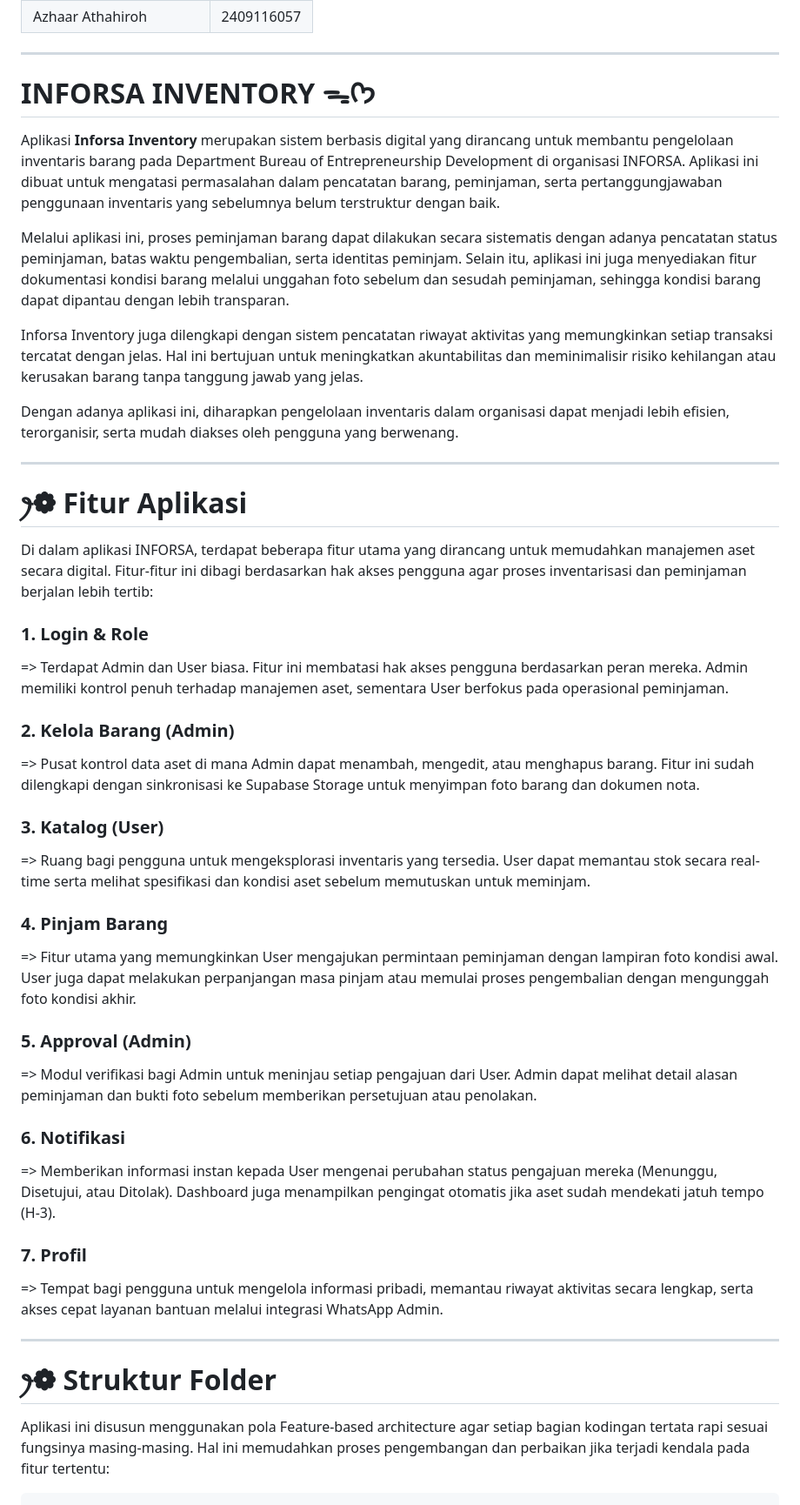
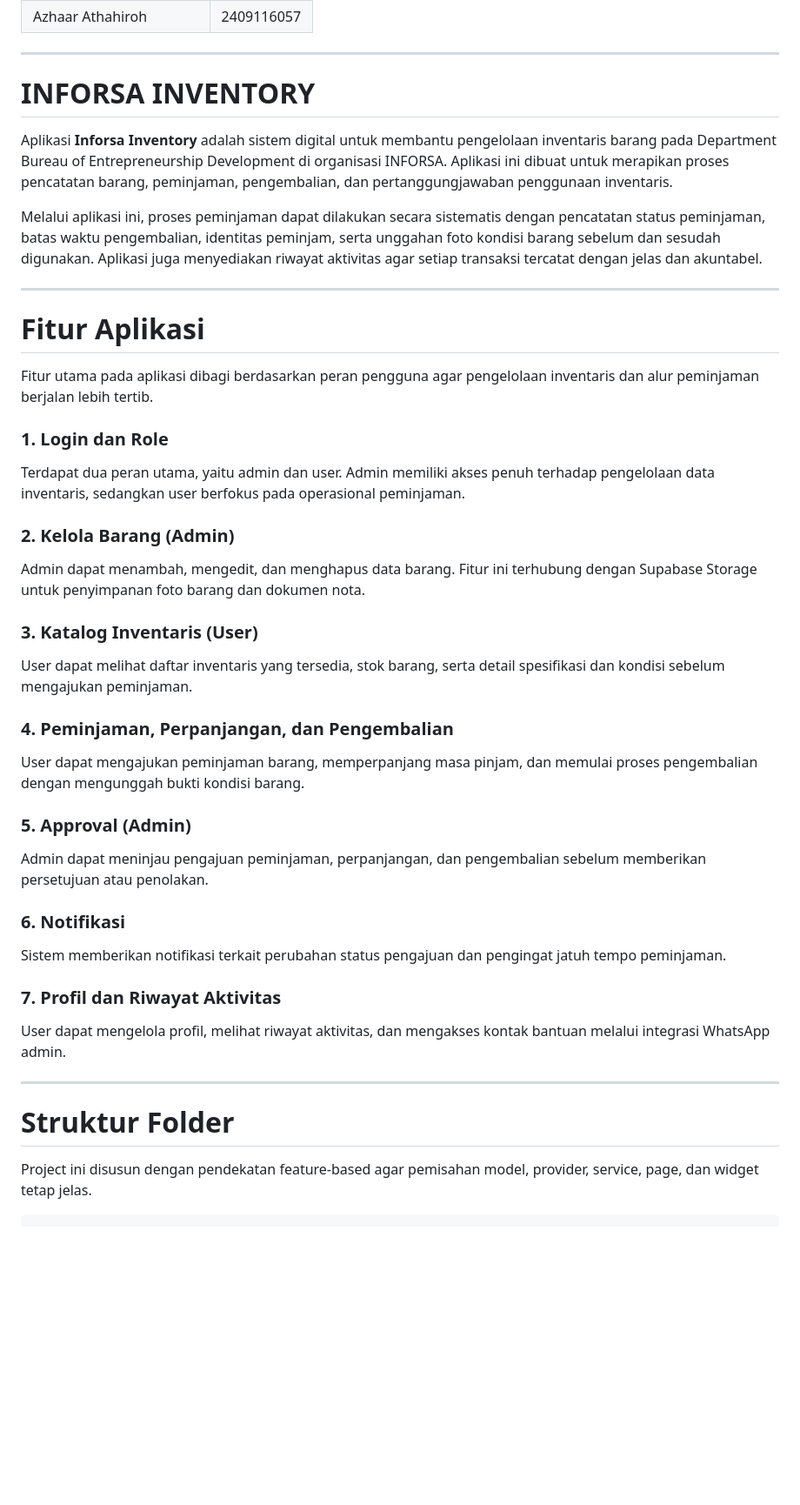
Before and after one commit to NadilaPutri11/PA-PAB_INFORSA_INVENTORY, a Markdown page: README.md, the part around one of its changes. Shown at 87% size. Drawn GitHub-style; blank space fills up the shorter version.

````diff
--- a/README.md
+++ b/README.md
@@ -11,55 +11,51 @@
 
 ---
 
-# INFORSA INVENTORY ᯓᡣ𐭩
+# INFORSA INVENTORY
 
-Aplikasi **Inforsa Inventory** merupakan sistem berbasis digital yang dirancang untuk membantu pengelolaan inventaris barang pada Department Bureau of Entrepreneurship Development di organisasi INFORSA. Aplikasi ini dibuat untuk mengatasi permasalahan dalam pencatatan barang, peminjaman, serta pertanggungjawaban penggunaan inventaris yang sebelumnya belum terstruktur dengan baik.
+Aplikasi **Inforsa Inventory** adalah sistem digital untuk membantu pengelolaan inventaris barang pada Department Bureau of Entrepreneurship Development di organisasi INFORSA. Aplikasi ini dibuat untuk merapikan proses pencatatan barang, peminjaman, pengembalian, dan pertanggungjawaban penggunaan inventaris.
 
-Melalui aplikasi ini, proses peminjaman barang dapat dilakukan secara sistematis dengan adanya pencatatan status peminjaman, batas waktu pengembalian, serta identitas peminjam. Selain itu, aplikasi ini juga menyediakan fitur dokumentasi kondisi barang melalui unggahan foto sebelum dan sesudah peminjaman, sehingga kondisi barang dapat dipantau dengan lebih transparan.
-
-Inforsa Inventory juga dilengkapi dengan sistem pencatatan riwayat aktivitas yang memungkinkan setiap transaksi tercatat dengan jelas. Hal ini bertujuan untuk meningkatkan akuntabilitas dan meminimalisir risiko kehilangan atau kerusakan barang tanpa tanggung jawab yang jelas.
-
-Dengan adanya aplikasi ini, diharapkan pengelolaan inventaris dalam organisasi dapat menjadi lebih efisien, terorganisir, serta mudah diakses oleh pengguna yang berwenang.
+Melalui aplikasi ini, proses peminjaman dapat dilakukan secara sistematis dengan pencatatan status peminjaman, batas waktu pengembalian, identitas peminjam, serta unggahan foto kondisi barang sebelum dan sesudah digunakan. Aplikasi juga menyediakan riwayat aktivitas agar setiap transaksi tercatat dengan jelas dan akuntabel.
 
 ---
 
-# ꫂ❁ Fitur Aplikasi
+# Fitur Aplikasi
 
-Di dalam aplikasi INFORSA, terdapat beberapa fitur utama yang dirancang untuk memudahkan manajemen aset secara digital. Fitur-fitur ini dibagi berdasarkan hak akses pengguna agar proses inventarisasi dan peminjaman berjalan lebih tertib:
+Fitur utama pada aplikasi dibagi berdasarkan peran pengguna agar pengelolaan inventaris dan alur peminjaman berjalan lebih tertib.
 
-### **1. Login & Role**
+### 1. Login dan Role
 
-=> Terdapat Admin dan User biasa. Fitur ini membatasi hak akses pengguna berdasarkan peran mereka. Admin memiliki kontrol penuh terhadap manajemen aset, sementara User berfokus pada operasional peminjaman.
+Terdapat dua peran utama, yaitu admin dan user. Admin memiliki akses penuh terhadap pengelolaan data inventaris, sedangkan user berfokus pada operasional peminjaman.
 
-### **2. Kelola Barang (Admin)**
+### 2. Kelola Barang (Admin)
 
-=> Pusat kontrol data aset di mana Admin dapat menambah, mengedit, atau menghapus barang. Fitur ini sudah dilengkapi dengan sinkronisasi ke Supabase Storage untuk menyimpan foto barang dan dokumen nota.
+Admin dapat menambah, mengedit, dan menghapus data barang. Fitur ini terhubung dengan Supabase Storage untuk penyimpanan foto barang dan dokumen nota.
 
-### **3. Katalog (User)**
+### 3. Katalog Inventaris (User)
 
-=> Ruang bagi pengguna untuk mengeksplorasi inventaris yang tersedia. User dapat memantau stok secara real-time serta melihat spesifikasi dan kondisi aset sebelum memutuskan untuk meminjam.
+User dapat melihat daftar inventaris yang tersedia, stok barang, serta detail spesifikasi dan kondisi sebelum mengajukan peminjaman.
 
-### **4. Pinjam Barang**
+### 4. Peminjaman, Perpanjangan, dan Pengembalian
 
-=> Fitur utama yang memungkinkan User mengajukan permintaan peminjaman dengan lampiran foto kondisi awal. User juga dapat melakukan perpanjangan masa pinjam atau memulai proses pengembalian dengan mengunggah foto kondisi akhir.
+User dapat mengajukan peminjaman barang, memperpanjang masa pinjam, dan memulai proses pengembalian dengan mengunggah bukti kondisi barang.
 
-### **5. Approval (Admin)**
+### 5. Approval (Admin)
 
-=> Modul verifikasi bagi Admin untuk meninjau setiap pengajuan dari User. Admin dapat melihat detail alasan peminjaman dan bukti foto sebelum memberikan persetujuan atau penolakan.
+Admin dapat meninjau pengajuan peminjaman, perpanjangan, dan pengembalian sebelum memberikan persetujuan atau penolakan.
 
-### **6. Notifikasi**
+### 6. Notifikasi
 
-=> Memberikan informasi instan kepada User mengenai perubahan status pengajuan mereka (Menunggu, Disetujui, atau Ditolak). Dashboard juga menampilkan pengingat otomatis jika aset sudah mendekati jatuh tempo (H-3).
+Sistem memberikan notifikasi terkait perubahan status pengajuan dan pengingat jatuh tempo peminjaman.
 
-### **7. Profil**
+### 7. Profil dan Riwayat Aktivitas
 
-=> Tempat bagi pengguna untuk mengelola informasi pribadi, memantau riwayat aktivitas secara lengkap, serta akses cepat layanan bantuan melalui integrasi WhatsApp Admin.
+User dapat mengelola profil, melihat riwayat aktivitas, dan mengakses kontak bantuan melalui integrasi WhatsApp admin.
 
 ---
 
-# ꫂ❁ Struktur Folder
+# Struktur Folder
 
-Aplikasi ini disusun menggunakan pola Feature-based architecture agar setiap bagian kodingan tertata rapi sesuai fungsinya masing-masing. Hal ini memudahkan proses pengembangan dan perbaikan jika terjadi kendala pada fitur tertentu:
+Project ini disusun dengan pendekatan feature-based agar pemisahan model, provider, service, page, dan widget tetap jelas.
 
 ```text
 lib/
````
Also changed, not shown: other parts of README.md (+61 -47 lines).
